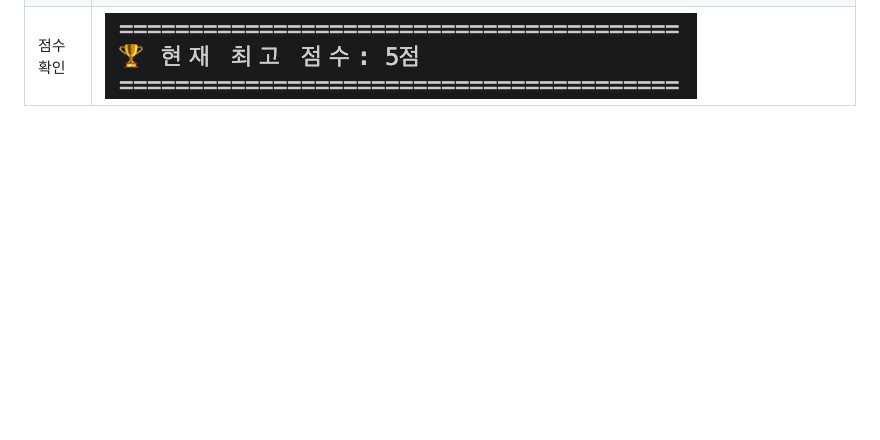
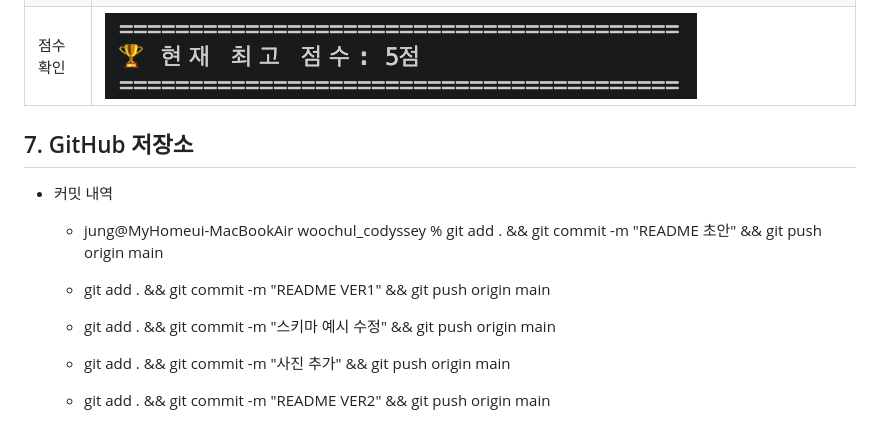
Before and after one commit to woochul0516/woochul_codyssey, a Markdown page: E1-2/README.md, the part around the change. Drawn GitHub-style; blank space fills up the shorter version.

Commit message:
bash 수정

```diff
--- a/E1-2/README.md
+++ b/E1-2/README.md
@@ -151,3 +151,17 @@ E1-2/
 | 퀴즈 추가 | ![퀴즈 추가](images/add_quiz.png) |
 | 퀴즈 목록 | ![퀴즈 목록](images/list_quiz.png) |
 | 점수 확인 | ![점수 확인](images/score_quiz.png) |
+
+## 7. GitHub 저장소
+
+
+- 커밋 내역
+    - jung@MyHomeui-MacBookAir woochul_codyssey % git add . && git commit -m "README 초안" && git push origin main
+
+    - git add . && git commit -m "README VER1" && git push origin main
+
+    - git add . && git commit -m "스키마 예시 수정" && git push origin main
+
+    - git add . && git commit -m "사진 추가" && git push origin main
+
+    - git add . && git commit -m "README VER2" && git push origin main
```
